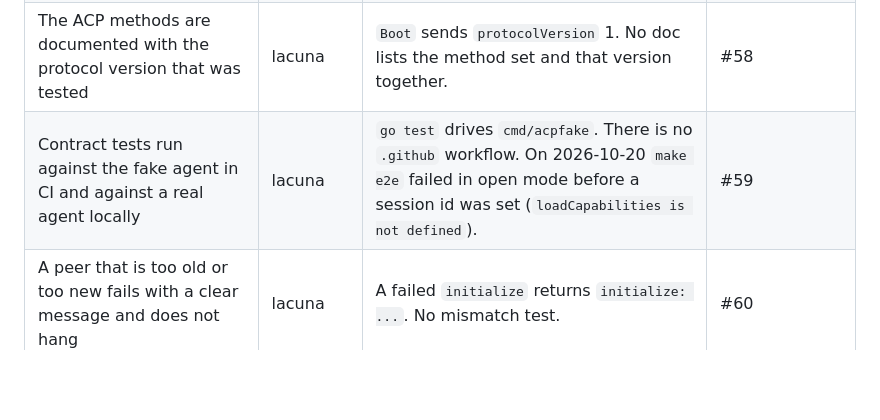
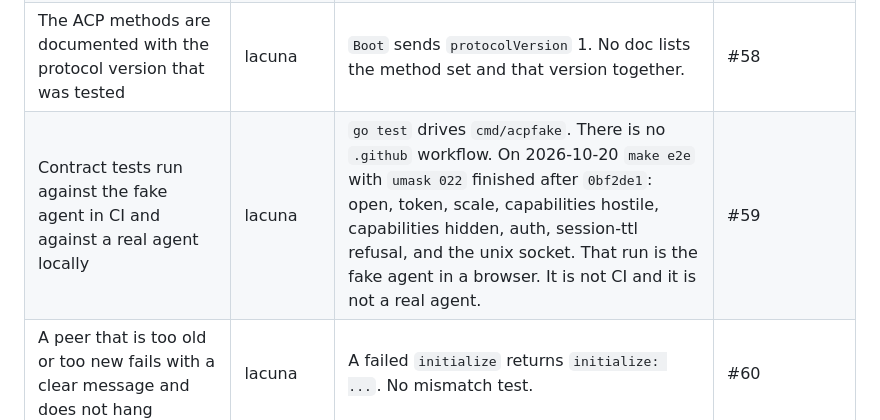
Before and after one commit to FabioLeitao/zero-bridge, a Markdown page: docs/FINISH_LINE.md, the part around the change. GitHub-like rendering; blank space fills up the shorter version.

Commit message:
docs: record the e2e run after loadCapabilities
The browser suite finished against the fake agent. CI and a real agent are still open.

```diff
--- a/docs/FINISH_LINE.md
+++ b/docs/FINISH_LINE.md
@@ -17,7 +17,7 @@ Source: [FabioLeitao/zero-bridge#57](https://github.com/FabioLeitao/zero-bridge/
 | Quitting the app stops the bridge, leaves no orphan, and leaves no stale socket | lacuna | No quit test in this repo. | #24 |
 | Someone other than the author installs and uses the app from the README alone | lacuna | The README documents flags. This pass did not watch a clean install. The package gate was not re-run. | #26 (closed), zero-bridge-desktop#10 |
 | The ACP methods are documented with the protocol version that was tested | lacuna | `Boot` sends `protocolVersion` 1. No doc lists the method set and that version together. | #58 |
-| Contract tests run against the fake agent in CI and against a real agent locally | lacuna | `go test` drives `cmd/acpfake`. There is no `.github` workflow. On 2026-10-20 `make e2e` failed in open mode before a session id was set (`loadCapabilities is not defined`). | #59 |
+| Contract tests run against the fake agent in CI and against a real agent locally | lacuna | `go test` drives `cmd/acpfake`. There is no `.github` workflow. On 2026-10-20 `make e2e` with `umask 022` finished after `0bf2de1`: open, token, scale, capabilities hostile, capabilities hidden, auth, session-ttl refusal, and the unix socket. That run is the fake agent in a browser. It is not CI and it is not a real agent. | #59 |
 | A peer that is too old or too new fails with a clear message and does not hang | lacuna | A failed `initialize` returns `initialize: ...`. No mismatch test. | #60 |
 | A second ACP agent, other than Zero, works end to end and the result is written down | lacuna | No spike write-up in this tree. | #38 |
 | Command, args, and profile come from configuration, with no Zero-only name in the protocol layer or the shell text | lacuna | `--agent-cmd`, `--agent-arg`, and `--profile` are in the README. Default argv is still `zero acp`. Profile `zero` sets provider env. `--zero-bin` remains. The shell text was not audited. | #15 (closed), #38 |
```
Also changed, not shown: docs/FINISH_LINE.pt_BR.md (+1 -1 lines).
